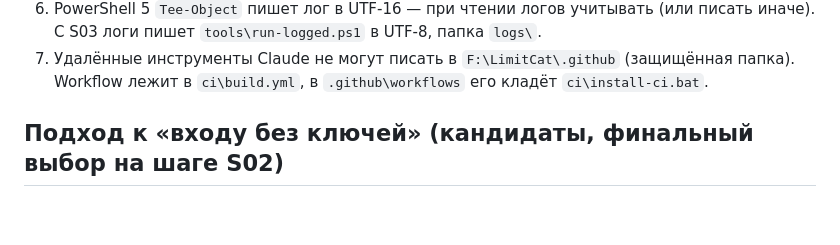
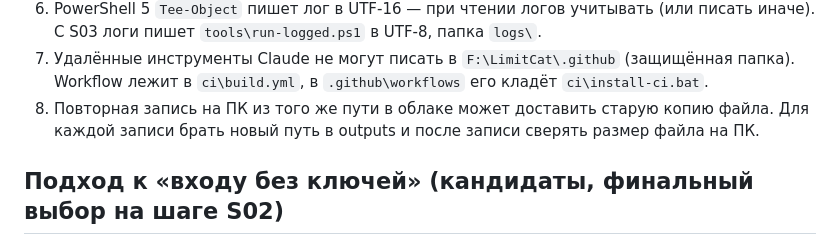
Before and after one commit to Fadedesire/tokencat, a Markdown page: docs/CONTEXT.md, the part around the change. GitHub-like rendering; blank space fills up the shorter version.

```diff
--- a/docs/CONTEXT.md
+++ b/docs/CONTEXT.md
@@ -67,6 +67,8 @@
    С S03 логи пишет `tools\run-logged.ps1` в UTF-8, папка `logs\`.
 7. Удалённые инструменты Claude не могут писать в `F:\LimitCat\.github` (защищённая папка).
    Workflow лежит в `ci\build.yml`, в `.github\workflows` его кладёт `ci\install-ci.bat`.
+8. Повторная запись на ПК из того же пути в облаке может доставить старую копию файла.
+   Для каждой записи брать новый путь в outputs и после записи сверять размер файла на ПК.
 
 ## Подход к «входу без ключей» (кандидаты, финальный выбор на шаге S02)
 - **A. Встроенное окно входа (рекомендуется).** Приложение открывает своё окно с
```
Also changed, not shown: STATE.md (+11 -7 lines).
